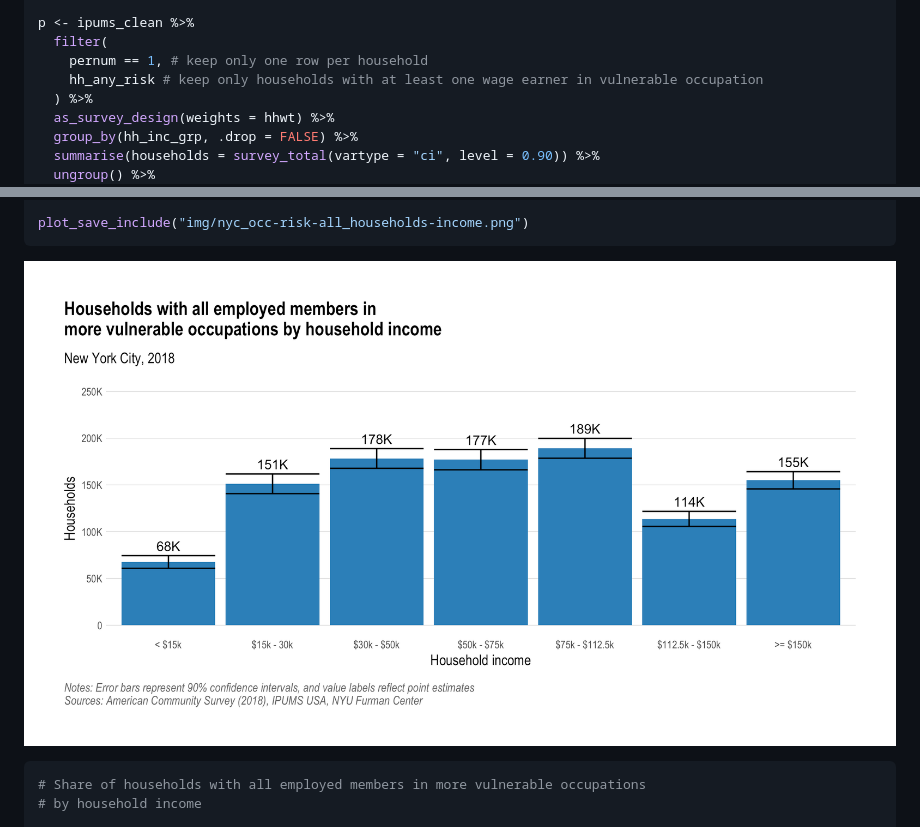
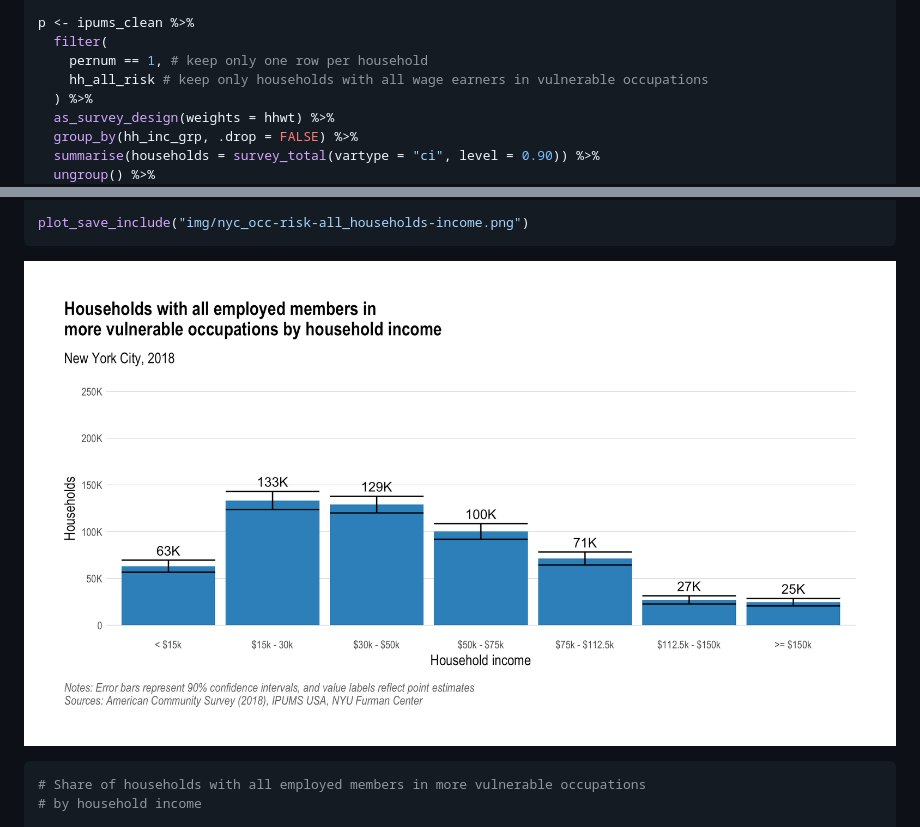
Before and after one commit to FurmanCenter/covid-19-occupations, a Markdown page: README.md, 2 parts joined by grey strips. GitHub-like rendering; pictures changed too: img/nyc_occ-risk-all_households-income.png.

Commit message:
fix typo mismatch of any/all for all households graph

```diff
--- a/README.md
+++ b/README.md
@@ -330,7 +330,7 @@ plot_save_include("img/nyc_occ-risk-any_renter-share-income.png")
 p <- ipums_clean %>%
   filter(
     pernum == 1, # keep only one row per household
-    hh_any_risk # keep only households with at least one wage earner in vulnerable occupation
+    hh_all_risk # keep only households with all wage earners in vulnerable occupations
   ) %>%
   as_survey_design(weights = hhwt) %>%
   group_by(hh_inc_grp, .drop = FALSE) %>%
```
Also changed, not shown: 1 other file.
